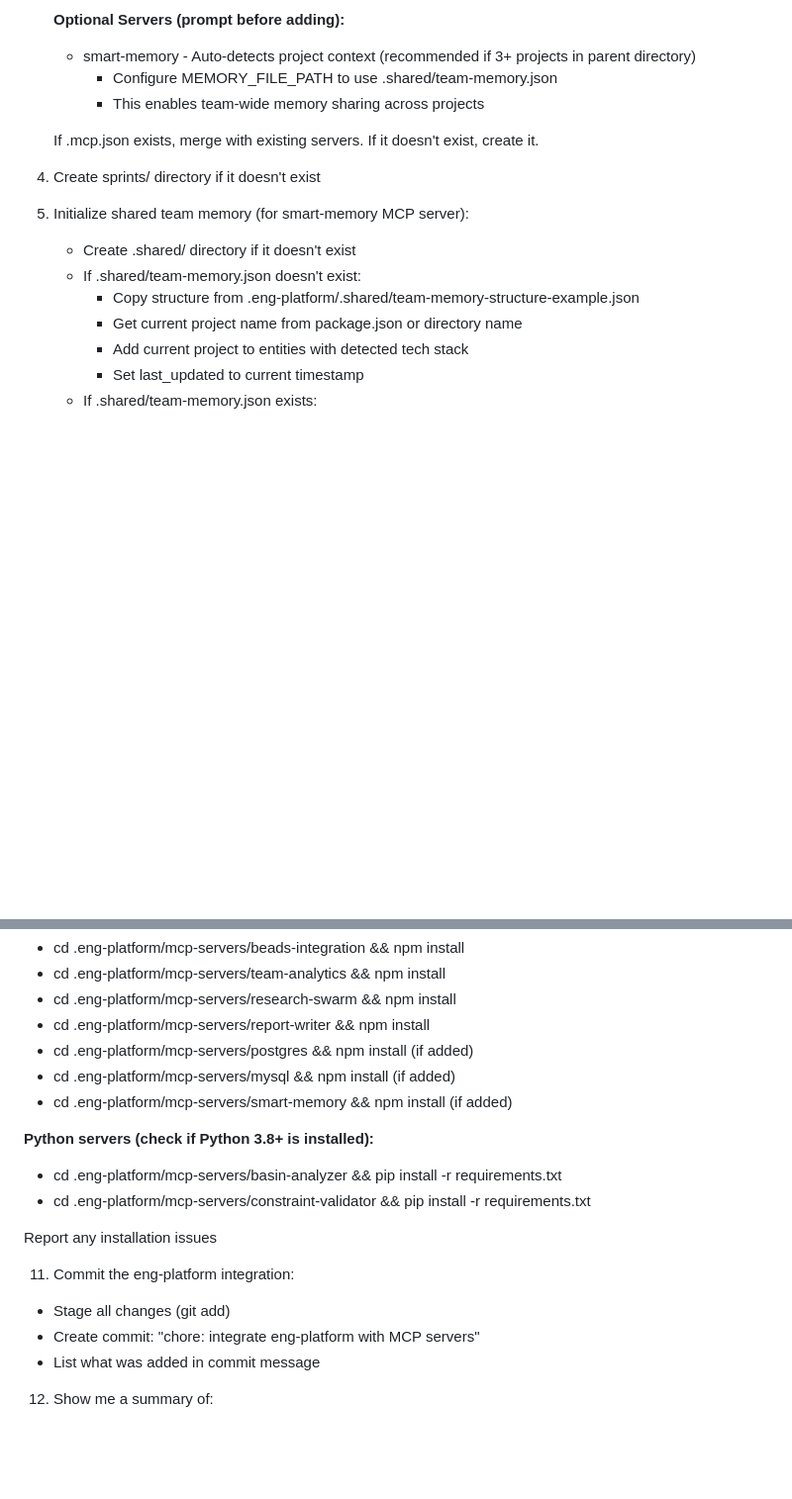
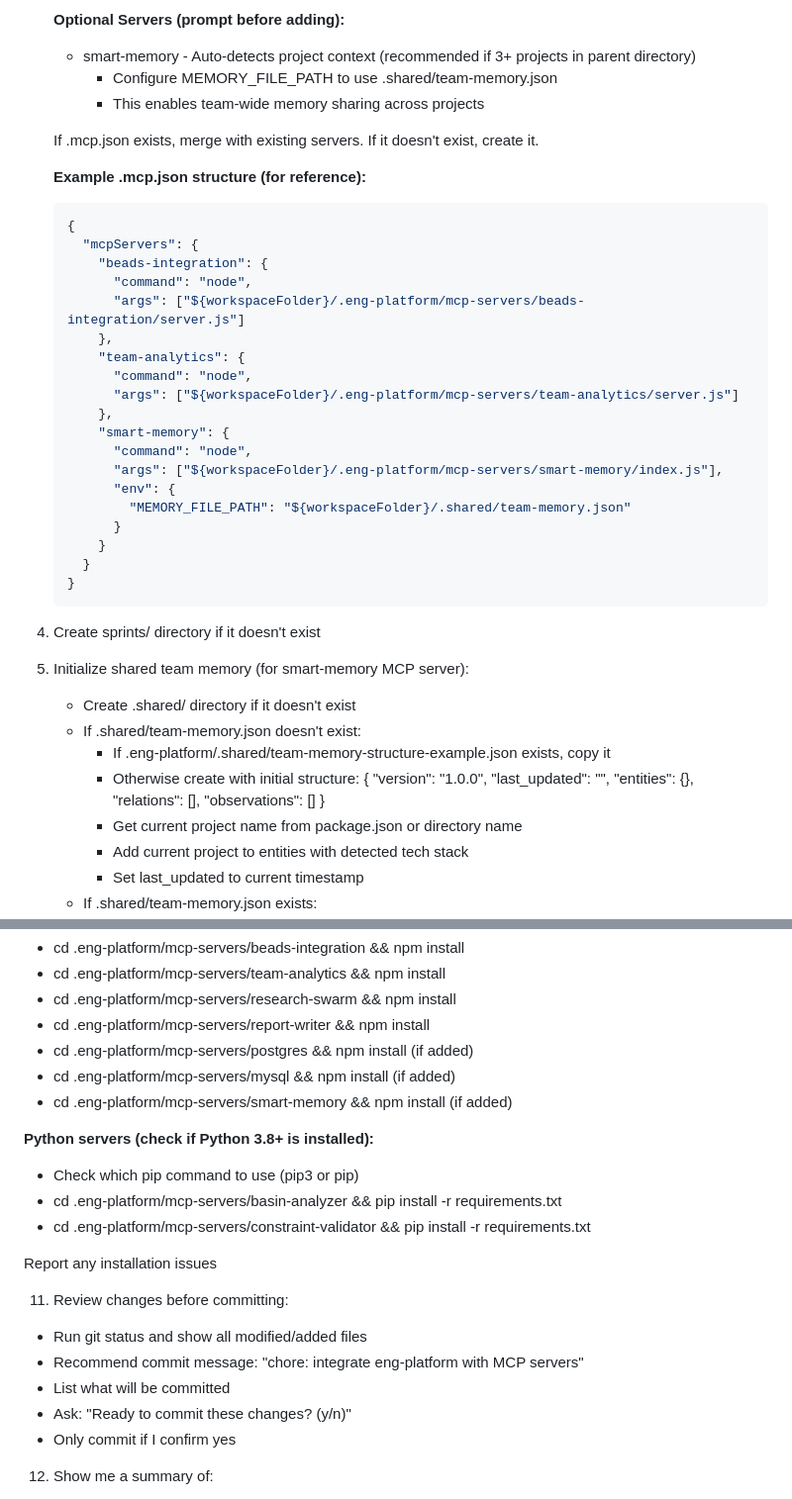
Before and after one commit to Bbadhub/eng-platform, a Markdown page: PROMPT-ADD-TO-EXISTING.md, 2 parts joined by grey strips. Shown at 99% size. Rendered like a GitHub page; blank space fills up the shorter version.

Commit message:
fix: improve onboarding prompt safety and robustness
Step 5: Team Memory Initialization
- Handle missing team-memory-structure-example.json (older submodules)
- Fallback to creating minimal structure if example not found
- Prevents failures when submodule not updated

Step 3: MCP Configuration
- Add example .mcp.json structure showing MEMORY_FILE_PATH
- Shows proper ${workspaceFolder} variable usage
- Documents smart-memory env configuration

Step 10: Python Dependencies
- Explicitly check for pip3 vs pip command
- Prevents "pip not found" errors on systems with only pip3

Step 11: Commit Process (BREAKING FIX)
- Changed from auto-commit to prompted commit
- Shows git status first
- Requires user confirmation before committing
- Prevents accidental commits of unintended files

Rationale:
- Auto-committing is too aggressive (might stage submodule internals)
- Users should review changes before committing to main branch
- Handles edge cases (old submodules, different pip commands)

Co-Authored-By: Claude Sonnet 4.5 <noreply@anthropic.com>

````diff
--- a/PROMPT-ADD-TO-EXISTING.md
+++ b/PROMPT-ADD-TO-EXISTING.md
@@ -45,12 +45,43 @@ This is an established project with existing code, so be careful:
 
    If .mcp.json exists, merge with existing servers. If it doesn't exist, create it.
 
+   **Example .mcp.json structure (for reference):**
+   ```json
+   {
+     "mcpServers": {
+       "beads-integration": {
+         "command": "node",
+         "args": ["${workspaceFolder}/.eng-platform/mcp-servers/beads-integration/server.js"]
+       },
+       "team-analytics": {
+         "command": "node",
+         "args": ["${workspaceFolder}/.eng-platform/mcp-servers/team-analytics/server.js"]
+       },
+       "smart-memory": {
+         "command": "node",
+         "args": ["${workspaceFolder}/.eng-platform/mcp-servers/smart-memory/index.js"],
+         "env": {
+           "MEMORY_FILE_PATH": "${workspaceFolder}/.shared/team-memory.json"
+         }
+       }
+     }
+   }
+   ```
+
 4. Create sprints/ directory if it doesn't exist
 
 5. Initialize shared team memory (for smart-memory MCP server):
    - Create .shared/ directory if it doesn't exist
    - If .shared/team-memory.json doesn't exist:
-     * Copy structure from .eng-platform/.shared/team-memory-structure-example.json
+     * If .eng-platform/.shared/team-memory-structure-example.json exists, copy it
+     * Otherwise create with initial structure:
+       {
+         "version": "1.0.0",
+         "last_updated": "<current ISO timestamp>",
+         "entities": {},
+         "relations": [],
+         "observations": []
+       }
      * Get current project name from package.json or directory name
      * Add current project to entities with detected tech stack
      * Set last_updated to current timestamp
@@ -89,15 +120,18 @@ This is an established project with existing code, so be careful:
    - cd .eng-platform/mcp-servers/smart-memory && npm install (if added)
 
    **Python servers (check if Python 3.8+ is installed):**
+   - Check which pip command to use (pip3 or pip)
    - cd .eng-platform/mcp-servers/basin-analyzer && pip install -r requirements.txt
    - cd .eng-platform/mcp-servers/constraint-validator && pip install -r requirements.txt
 
    Report any installation issues
 
-11. Commit the eng-platform integration:
-   - Stage all changes (git add)
-   - Create commit: "chore: integrate eng-platform with MCP servers"
-   - List what was added in commit message
+11. Review changes before committing:
+   - Run git status and show all modified/added files
+   - Recommend commit message: "chore: integrate eng-platform with MCP servers"
+   - List what will be committed
+   - Ask: "Ready to commit these changes? (y/n)"
+   - Only commit if I confirm yes
 
 12. Show me a summary of:
    - What was added
````
